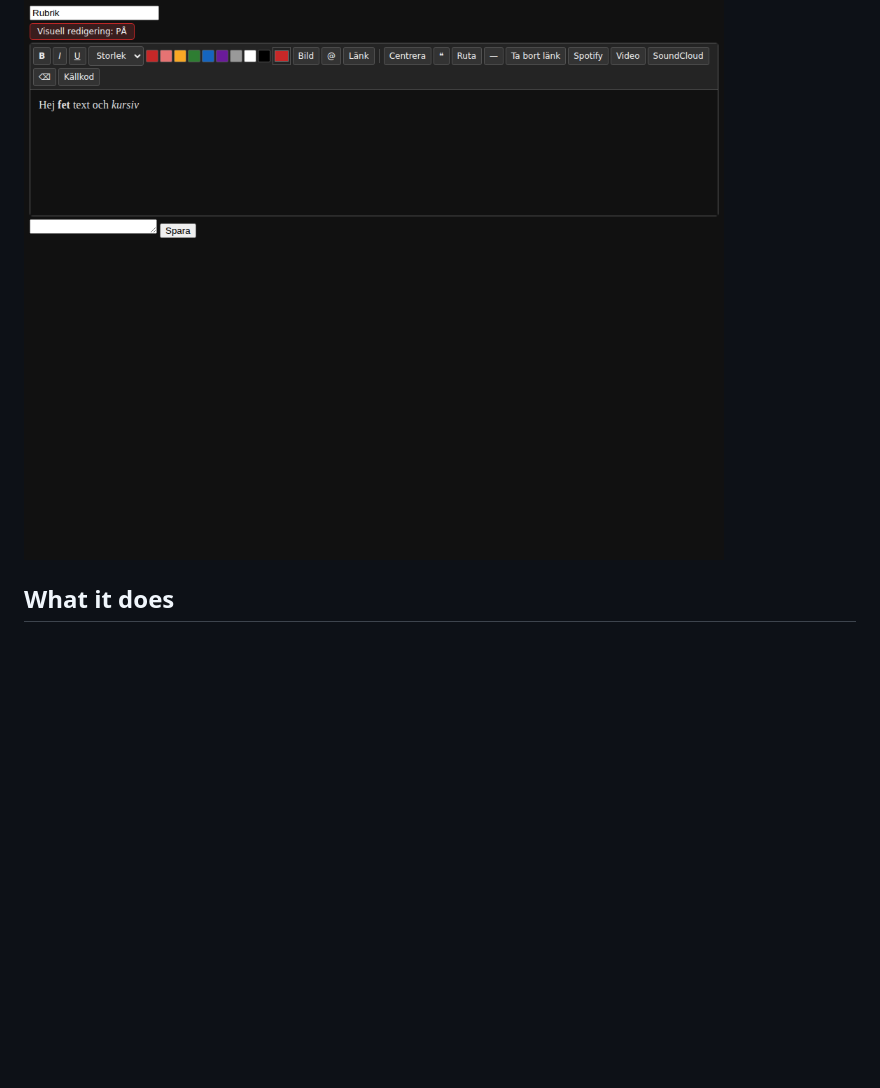
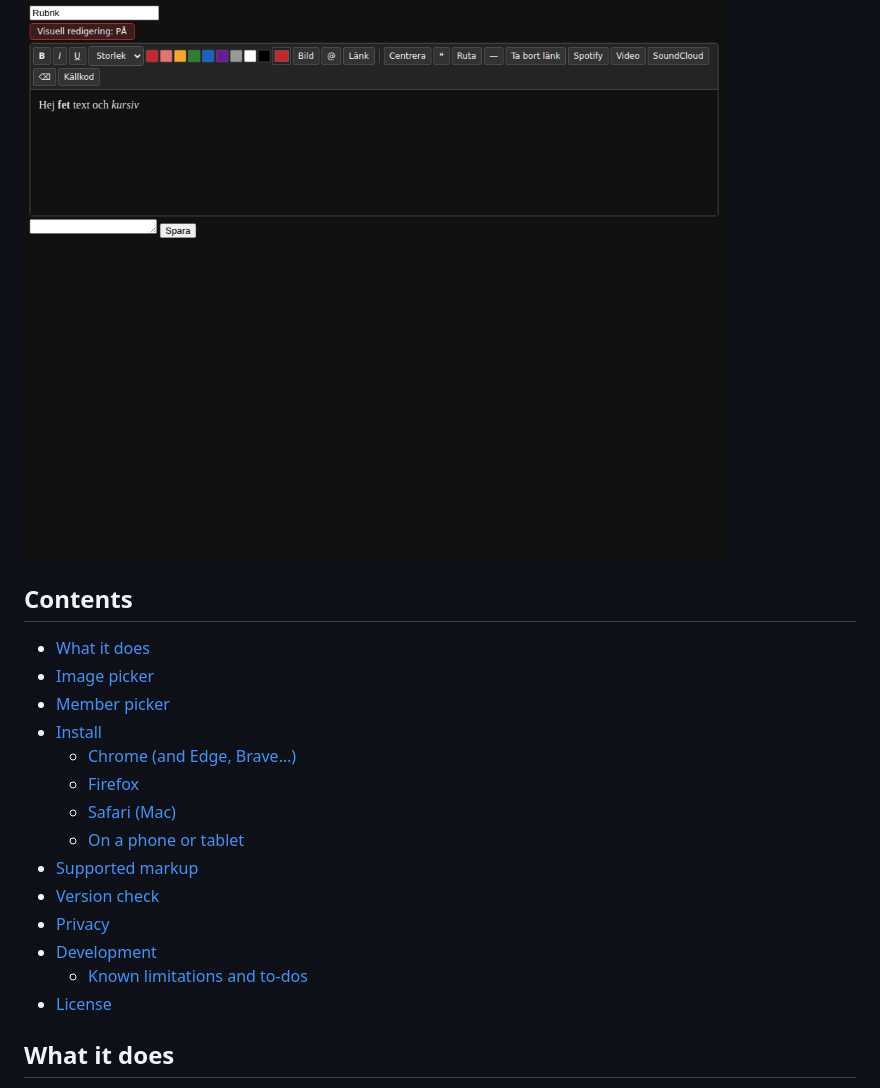
Before and after one commit to JanJoh/Chrome-Diversia-WYSIWYG, a Markdown page: README.en.md, the part around the change. Rendered like a GitHub page; blank space fills up the shorter version.

```diff
--- a/README.en.md
+++ b/README.en.md
@@ -7,6 +7,23 @@ A browser extension for **Chrome, Firefox and Safari** (Mac, iPhone and iPad) th
 *Diversia was formerly Darkside.se.*
 
 ![The editor on a Diversia-style page](docs/extension.png)
+
+## Contents
+
+- [What it does](#what-it-does)
+- [Image picker](#image-picker)
+- [Member picker](#member-picker)
+- [Install](#install)
+  - [Chrome (and Edge, Brave…)](#chrome-and-edge-brave)
+  - [Firefox](#firefox)
+  - [Safari (Mac)](#safari-mac)
+  - [On a phone or tablet](#on-a-phone-or-tablet)
+- [Supported markup](#supported-markup)
+- [Version check](#version-check)
+- [Privacy](#privacy)
+- [Development](#development)
+  - [Known limitations and to-dos](#known-limitations-and-to-dos)
+- [License](#license)
 
 ## What it does
 
```
Also changed, not shown: README.md (+17 -0 lines).
